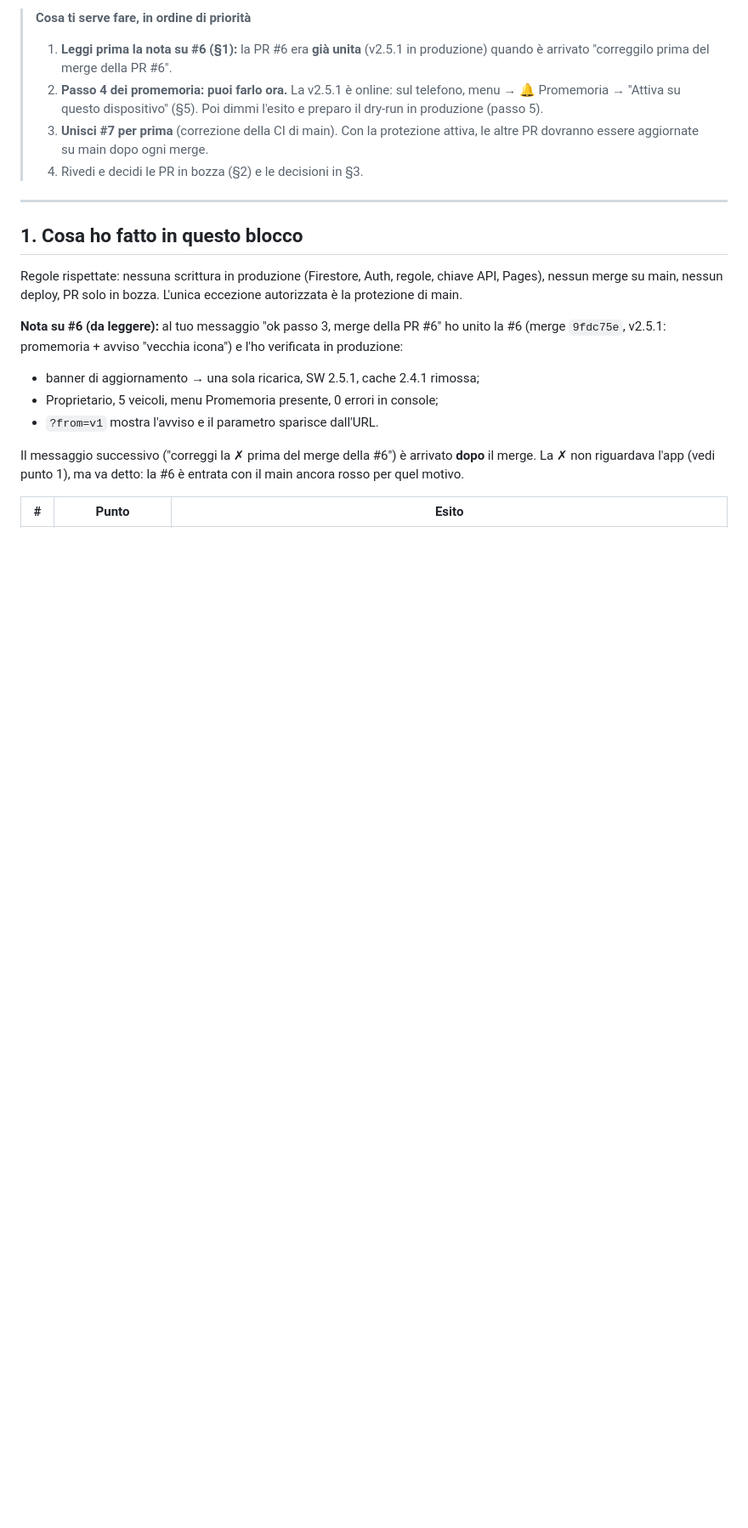
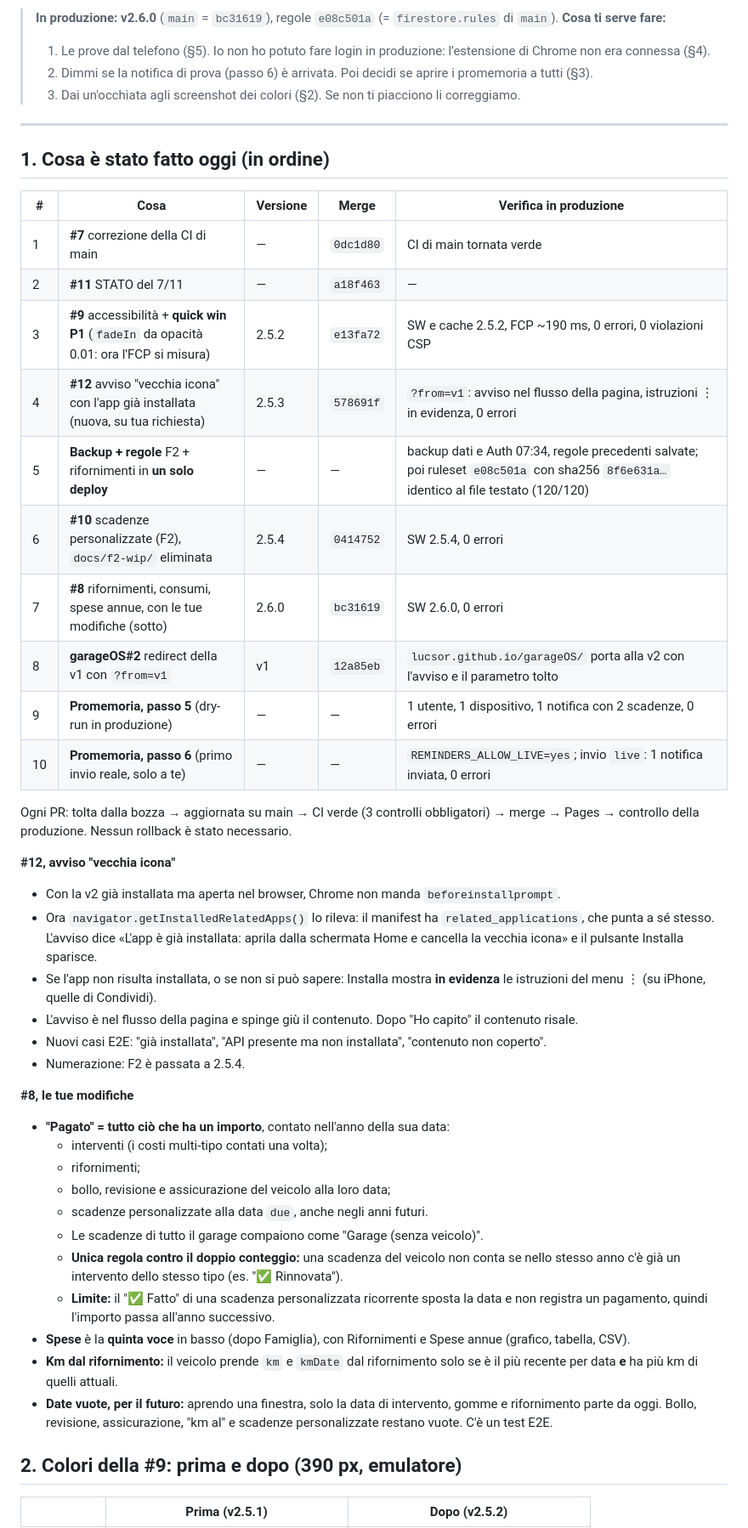
Before and after one commit to lucsor/garageos-v2, a Markdown page: docs/STATO.md, the part around one of its changes. Shown at 85% size. Drawn GitHub-style; blank space fills up the shorter version.

```diff
--- a/docs/STATO.md
+++ b/docs/STATO.md
@@ -2,22 +2,52 @@
 
-> **Cosa ti serve fare, in ordine di priorità**
-> 1. **Leggi prima la nota su #6 (§1):** la PR #6 era **già unita** (v2.5.1 in produzione) quando è arrivato "correggilo prima del merge della PR #6".
-> 2. **Passo 4 dei promemoria: puoi farlo ora.** La v2.5.1 è online: sul telefono, menu → 🔔 Promemoria → "Attiva su questo dispositivo" (§5). Poi dimmi l'esito e preparo il dry-run in produzione (passo 5).
-> 3. **Unisci #7 per prima** (correzione della CI di main). Con la protezione attiva, le altre PR dovranno essere aggiornate su main dopo ogni merge.
-> 4. Rivedi e decidi le PR in bozza (§2) e le decisioni in §3.
+> **In produzione: v2.6.0** (`main` = `bc31619`), regole `e08c501a` (= `firestore.rules` di `main`).
+> **Cosa ti serve fare:**
+> 1. Le prove dal telefono (§5). Io non ho potuto fare login in produzione: l'estensione di Chrome non era connessa (§4).
+> 2. Dimmi se la notifica di prova (passo 6) è arrivata. Poi decidi se aprire i promemoria a tutti (§3).
+> 3. Dai un'occhiata agli screenshot dei colori (§2). Se non ti piacciono li correggiamo.
 
 ---
 
-## 1. Cosa ho fatto in questo blocco
+## 1. Cosa è stato fatto oggi (in ordine)
 
-Regole rispettate: nessuna scrittura in produzione (Firestore, Auth, regole, chiave API, Pages), nessun merge su main, nessun deploy, PR solo in bozza. L'unica eccezione autorizzata è la protezione di main.
+| # | Cosa | Versione | Merge | Verifica in produzione |
+|---|---|---|---|---|
+| 1 | **#7** correzione della CI di main | — | `0dc1d80` | CI di main tornata verde |
+| 2 | **#11** STATO del 7/11 | — | `a18f463` | — |
+| 3 | **#9** accessibilità + **quick win P1** (`fadeIn` da opacità 0.01: ora l'FCP si misura) | 2.5.2 | `e13fa72` | SW e cache 2.5.2, FCP ~190 ms, 0 errori, 0 violazioni CSP |
+| 4 | **#12** avviso "vecchia icona" con l'app già installata (nuova, su tua richiesta) | 2.5.3 | `578691f` | `?from=v1`: avviso nel flusso della pagina, istruzioni ⋮ in evidenza, 0 errori |
+| 5 | **Backup + regole** F2 + rifornimenti in **un solo deploy** | — | — | backup dati e Auth 07:34, regole precedenti salvate; poi ruleset `e08c501a` con sha256 `8f6e631a…` identico al file testato (120/120) |
+| 6 | **#10** scadenze personalizzate (F2), `docs/f2-wip/` eliminata | 2.5.4 | `0414752` | SW 2.5.4, 0 errori |
+| 7 | **#8** rifornimenti, consumi, spese annue, con le tue modifiche (sotto) | 2.6.0 | `bc31619` | SW 2.6.0, 0 errori |
+| 8 | **garageOS#2** redirect della v1 con `?from=v1` | v1 | `12a85eb` | `lucsor.github.io/garageOS/` porta alla v2 con l'avviso e il parametro tolto |
+| 9 | **Promemoria, passo 5** (dry-run in produzione) | — | — | 1 utente, 1 dispositivo, 1 notifica con 2 scadenze, 0 errori |
+| 10 | **Promemoria, passo 6** (primo invio reale, solo a te) | — | — | `REMINDERS_ALLOW_LIVE=yes`; invio `live`: 1 notifica inviata, 0 errori |
 
-**Nota su #6 (da leggere):** al tuo messaggio "ok passo 3, merge della PR #6" ho unito la #6 (merge `9fdc75e`, v2.5.1: promemoria + avviso "vecchia icona") e l'ho verificata in produzione:
-- banner di aggiornamento → una sola ricarica, SW 2.5.1, cache 2.4.1 rimossa;
-- Proprietario, 5 veicoli, menu Promemoria presente, 0 errori in console;
-- `?from=v1` mostra l'avviso e il parametro sparisce dall'URL.
+Ogni PR: tolta dalla bozza → aggiornata su main → CI verde (3 controlli obbligatori) → merge → Pages → controllo della produzione.
+Nessun rollback è stato necessario.
 
-Il messaggio successivo ("correggi la ✗ prima del merge della #6") è arrivato **dopo** il merge. La ✗ non riguardava l'app (vedi punto 1), ma va detto: la #6 è entrata con il main ancora rosso per quel motivo.
+**#12, avviso "vecchia icona"**
+- Con la v2 già installata ma aperta nel browser, Chrome non manda `beforeinstallprompt`.
+- Ora `navigator.getInstalledRelatedApps()` lo rileva: il manifest ha `related_applications`, che punta a sé stesso. L'avviso dice «L'app è già installata: aprila dalla schermata Home e cancella la vecchia icona» e il pulsante Installa sparisce.
+- Se l'app non risulta installata, o se non si può sapere: Installa mostra **in evidenza** le istruzioni del menu ⋮ (su iPhone, quelle di Condividi).
+- L'avviso è nel flusso della pagina e spinge giù il contenuto. Dopo "Ho capito" il contenuto risale.
+- Nuovi casi E2E: "già installata", "API presente ma non installata", "contenuto non coperto".
+- Numerazione: F2 è passata a 2.5.4.
 
-| # | Punto | Esito |
+**#8, le tue modifiche**
+- **"Pagato" = tutto ciò che ha un importo**, contato nell'anno della sua data:
+  - interventi (i costi multi-tipo contati una volta);
+  - rifornimenti;
+  - bollo, revisione e assicurazione del veicolo alla loro data;
+  - scadenze personalizzate alla data `due`, anche negli anni futuri.
+  - Le scadenze di tutto il garage compaiono come "Garage (senza veicolo)".
+  - **Unica regola contro il doppio conteggio:** una scadenza del veicolo non conta se nello stesso anno c'è già un intervento dello stesso tipo (es. "✅ Rinnovata").
+  - **Limite:** il "✅ Fatto" di una scadenza personalizzata ricorrente sposta la data e non registra un pagamento, quindi l'importo passa all'anno successivo.
+- **Spese** è la **quinta voce** in basso (dopo Famiglia), con Rifornimenti e Spese annue (grafico, tabella, CSV).
+- **Km dal rifornimento:** il veicolo prende `km` e `kmDate` dal rifornimento solo se è il più recente per data **e** ha più km di quelli attuali.
+- **Date vuote, per il futuro:** aprendo una finestra, solo la data di intervento, gomme e rifornimento parte da oggi. Bollo, revisione, assicurazione, "km al" e scadenze personalizzate restano vuote. C'è un test E2E.
+
+## 2. Colori della #9: prima e dopo (390 px, emulatore)
+
+| | Prima (v2.5.1) | Dopo (v2.5.2) |
 |---|---|---|
```
Also changed, not shown: other parts of docs/STATO.md (+37 -138 lines), docs/screenshots/v2.5.2-dopo-dashboard-light.png (added), docs/screenshots/v2.5.2-dopo-scadenze-light.png (added), docs/screenshots/v2.5.2-prima-dashboard-light.png (added), docs/screenshots/v2.5.2-prima-scadenze-light.png (added), docs/screenshots/v2.6.0-spese-annue.png (added), docs/screenshots/v2.6.0-spese-rifornimenti.png (added), 4 other files.
